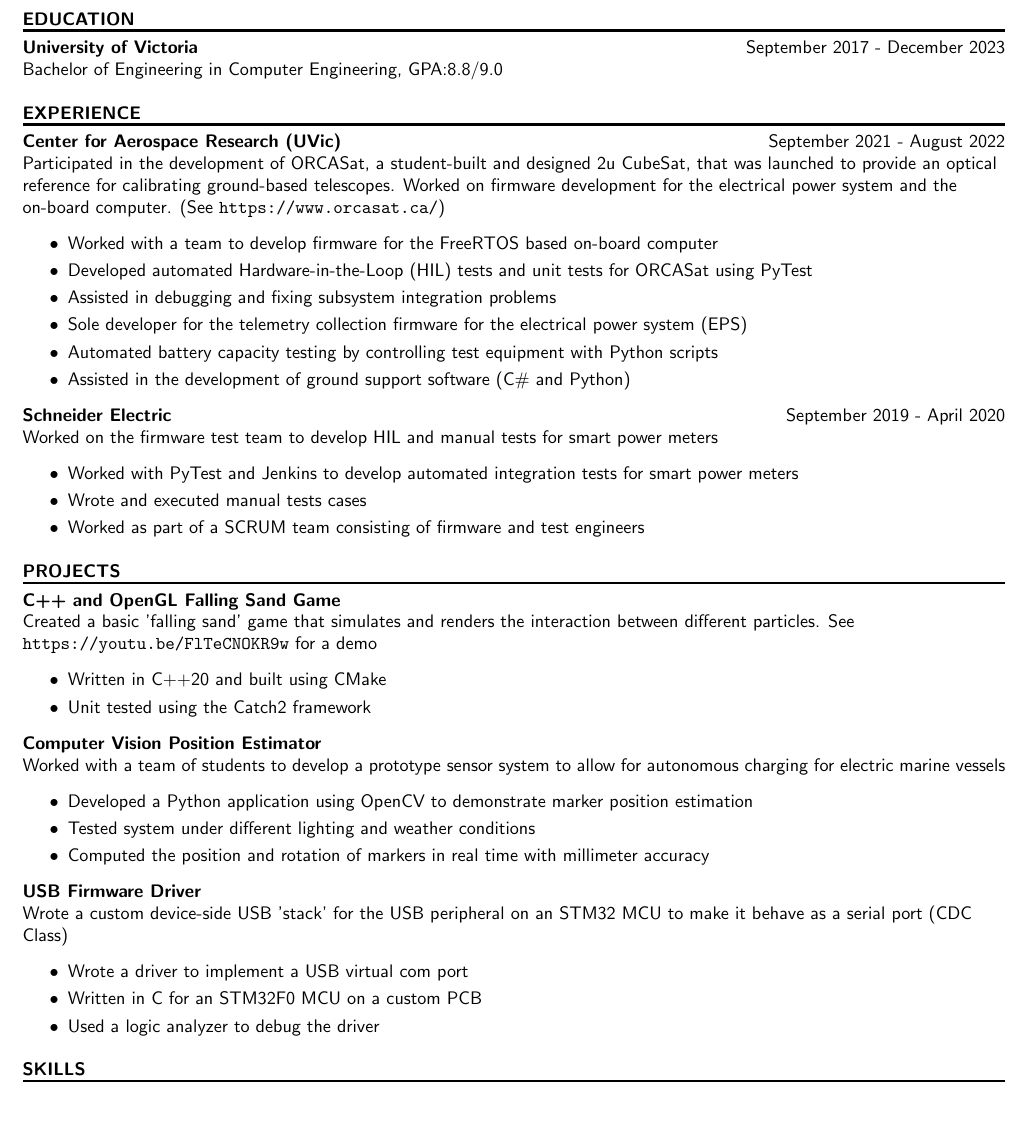
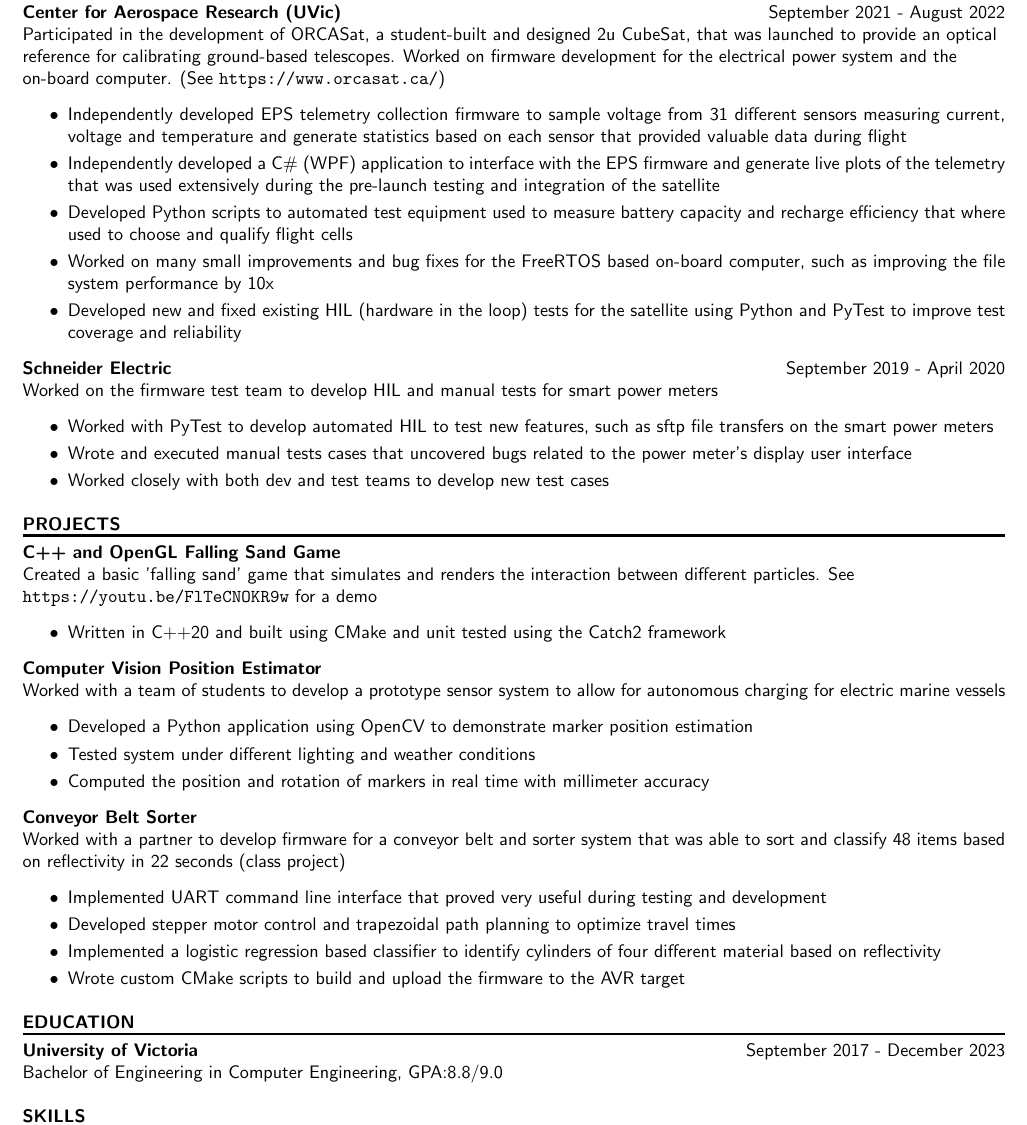
Before and after one commit to KerbalJeb/Resume, a LaTeX document (src/main.tex, which reads src/projects.tex): part of the page, cut so that both start at the same text. Compiled offline with pdfLaTeX.

Commit message:
Update bullet points and add MECH458 project

```diff
--- a/src/main.tex
+++ b/src/main.tex
@@ -66,32 +66,30 @@
 
 \end{center}
 
-\section{Education}
-\resumeSection{University of Victoria}{September 2017 - December 2023}{Bachelor of Engineering in Computer Engineering, GPA:8.8/9.0}{}
-
 \section{experience}
 
 \resumeSection{Center for Aerospace Research (UVic)}{September 2021 - August 2022}
 {Participated in the development of ORCASat, a student-built and designed 2u CubeSat, that was launched to provide an optical reference for calibrating ground-based telescopes. Worked on firmware development for the electrical power system and the on-board computer. (See \url{https://www.orcasat.ca/})}
 {
-  \item Worked with a team to develop firmware for the FreeRTOS based on-board computer
-  \item Developed automated Hardware-in-the-Loop (HIL) tests and unit tests for ORCASat using PyTest
-  \item Assisted in debugging and fixing subsystem integration problems
-  \item Sole developer for the telemetry collection firmware for the electrical power system (EPS)
-  \item Automated battery capacity testing by controlling test equipment with Python scripts
-  \item Assisted in the development of ground support software (C\# and Python)
+  \item Independently developed EPS telemetry collection firmware to sample voltage from 31 different sensors measuring current, voltage and temperature and generate statistics based on each sensor that provided valuable data during flight
+  \item Independently developed a C\# (WPF) application to interface with the EPS firmware and generate live plots of the telemetry that was used extensively during the pre-launch testing and integration of the satellite
+  \item Developed Python scripts to automated test equipment used to measure battery capacity and recharge efficiency that where used to choose and qualify flight cells
+  \item Worked on many small improvements and bug fixes for the FreeRTOS based on-board computer, such as improving the file system performance by 10x
+  \item Developed new and fixed existing HIL (hardware in the loop) tests for the satellite using Python and PyTest to improve test coverage and reliability
 }
 
 \resumeSection{Schneider Electric}{September 2019 - April 2020}
   {Worked on the firmware test team to develop HIL and manual tests for smart power meters}{
-  \item Worked with PyTest and Jenkins to develop automated integration tests for smart power meters
-  \item Wrote and executed manual tests cases
-  \item Worked as part of a SCRUM team consisting of firmware and test engineers
+  \item Worked with PyTest to develop automated HIL to test new features, such as sftp file transfers on the smart power meters
+  \item Wrote and executed manual tests cases that uncovered bugs related to the power meter's display user interface
+  \item Worked closely with both dev and test teams to develop new test cases
 }
 
 \section{projects}
 \input{projects.tex}
 
+\section{Education}
+\resumeSection{University of Victoria}{September 2017 - December 2023}{Bachelor of Engineering in Computer Engineering, GPA:8.8/9.0}{}
 \section{Skills}
 \textbf{Programming:} C, C++, C\#, Matlab, Python, PyTest, Catch2, CMake, FreeRTOS, Bare Metal, Git, ARM, AVR, UART, I2C, USB, SPI\\
 \textbf{Hardware:} Logic Analyzer, Oscilloscope, SMD \& THT Soldering and Rework, Altium, KiCad, Solidworks, DC Load, 3D Printing\\
--- a/src/projects.tex
+++ b/src/projects.tex
@@ -1,8 +1,7 @@
 
 \resumeSection{C++ and OpenGL Falling Sand Game}{}
 {Created a basic 'falling sand' game that simulates and renders the interaction between different particles. See \url{https://youtu.be/FlTeCNOKR9w} for a demo}{
-    \item Written in C++20 and built using CMake
-    \item Unit tested using the Catch2 framework
+    \item Written in C++20 and built using CMake and unit tested using the Catch2 framework
 }
 
 \resumeSection{Computer Vision Position Estimator}{}
@@ -12,9 +11,18 @@
     \item Computed the position and rotation of markers in real time with millimeter accuracy
 }
 
-\resumeSection{USB Firmware Driver}{}
-{Wrote a custom device-side USB 'stack' for the USB peripheral on an STM32 MCU to make it behave as a serial port (CDC Class)}{
-    \item Wrote a driver to implement a USB virtual com port
-    \item Written in C for an STM32F0 MCU on a custom PCB
-    \item Used a logic analyzer to debug the driver
+% \resumeSection{USB Firmware Driver}{}
+% {Wrote a custom device-side USB 'stack' for the USB peripheral on an STM32 MCU to make it behave as a serial port (CDC Class) without using vendor provided libraries}{
+%     \item Wrote a driver to implement a USB virtual com port
+%     \item Written in C for an STM32F0 MCU on a custom PCB
+%     \item Used a logic analyzer to debug the driver
+% }
+
+\resumeSection{Conveyor Belt Sorter}{}
+{Worked with a partner to develop firmware for a conveyor belt and sorter system that was able to sort and classify 48 items based on reflectivity in 22 seconds (class project)}
+{
+    \item Implemented UART command line interface that proved very useful during testing and development
+    \item Developed stepper motor control and trapezoidal path planning to optimize travel times
+    \item Implemented a logistic regression based classifier to identify cylinders of four different material based on reflectivity
+    \item Wrote custom CMake scripts to build and upload the firmware to the AVR target
 }
```
